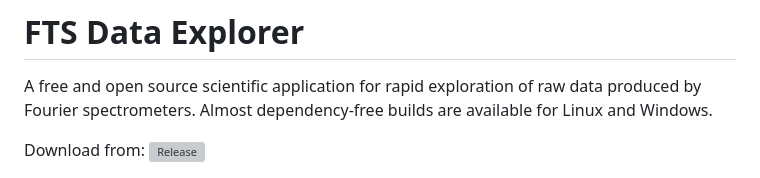
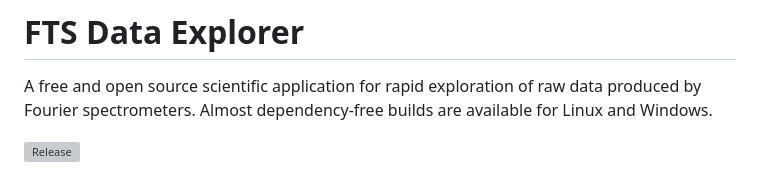
Before and after one commit to jmnich/fts_data_explorer, a Markdown page: README.md, the part around the change. Drawn GitHub-style; grey boxes are pictures that could not be loaded.

Commit message:
download link fix

```diff
--- a/README.md
+++ b/README.md
@@ -3,7 +3,6 @@
 A free and open source scientific application for rapid exploration of raw data produced by Fourier spectrometers.
 Almost dependency-free builds are available for Linux and Windows.
 
-Download from:
 [![Release](https://img.shields.io/github/v/release/jmnich/fts_data_explorer)](https://github.com/jmnich/fts_data_explorer/releases/latest)
 
 ![Welcome](screenshots/1_welcome_screen.png)
```
